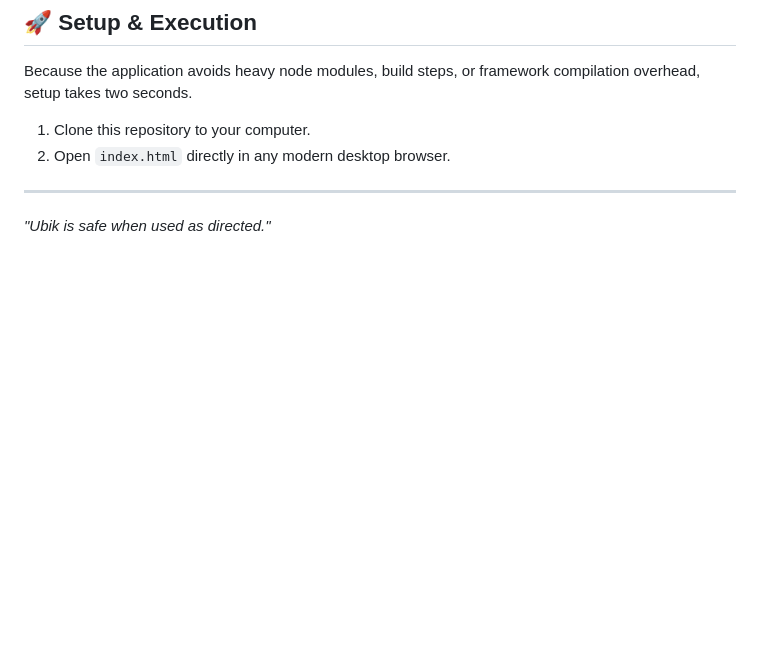
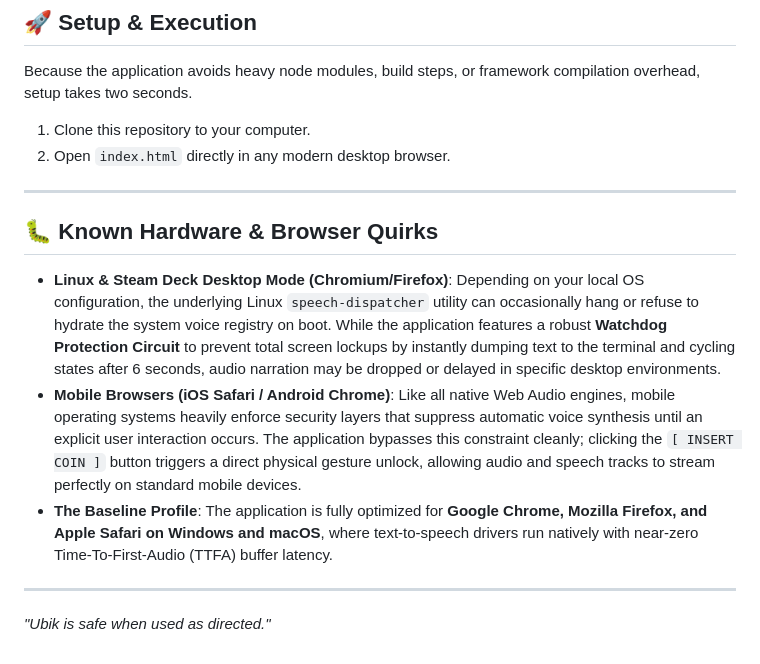
Before and after one commit to james-harper/UBIK, a Markdown page: README.md, the part around the change. Drawn GitHub-style; blank space fills up the shorter version.

Commit message:
Add known issues section to readme: highlighting linux/mobile browser quirks

```diff
--- a/README.md
+++ b/README.md
@@ -87,4 +87,13 @@ Because the application avoids heavy node modules, build steps, or framework com
 2. Open `index.html` directly in any modern desktop browser.
 
 ---
+
+## 🐛 Known Hardware & Browser Quirks
+
+*   **Linux & Steam Deck Desktop Mode (Chromium/Firefox)**: Depending on your local OS configuration, the underlying Linux `speech-dispatcher` utility can occasionally hang or refuse to hydrate the system voice registry on boot. While the application features a robust **Watchdog Protection Circuit** to prevent total screen lockups by instantly dumping text to the terminal and cycling states after 6 seconds, audio narration may be dropped or delayed in specific desktop environments.
+*   **Mobile Browsers (iOS Safari / Android Chrome)**: Like all native Web Audio engines, mobile operating systems heavily enforce security layers that suppress automatic voice synthesis until an explicit user interaction occurs. The application bypasses this constraint cleanly; clicking the `[ INSERT COIN ]` button triggers a direct physical gesture unlock, allowing audio and speech tracks to stream perfectly on standard mobile devices.
+*   **The Baseline Profile**: The application is fully optimized for **Google Chrome, Mozilla Firefox, and Apple Safari on Windows and macOS**, where text-to-speech drivers run natively with near-zero Time-To-First-Audio (TTFA) buffer latency.
+
+---
+
 *"Ubik is safe when used as directed."*
```
